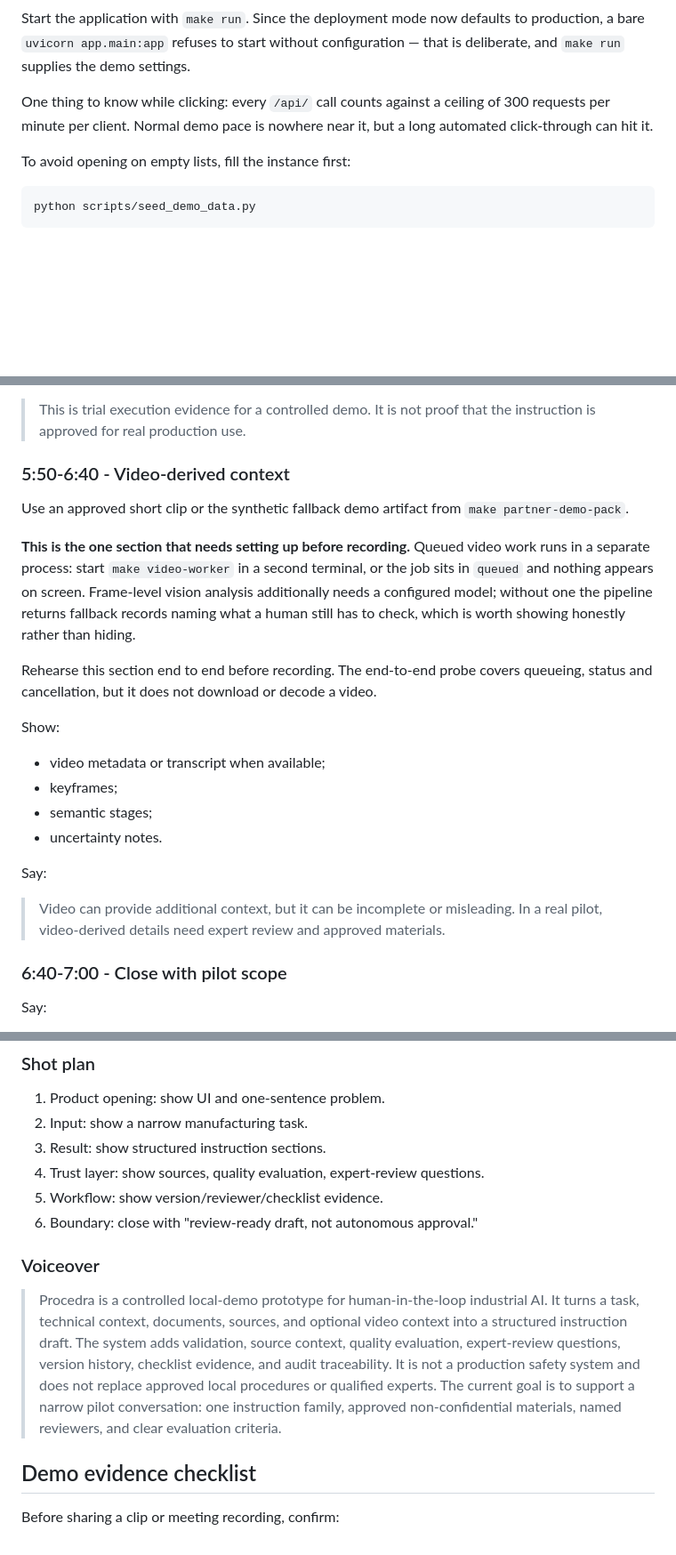
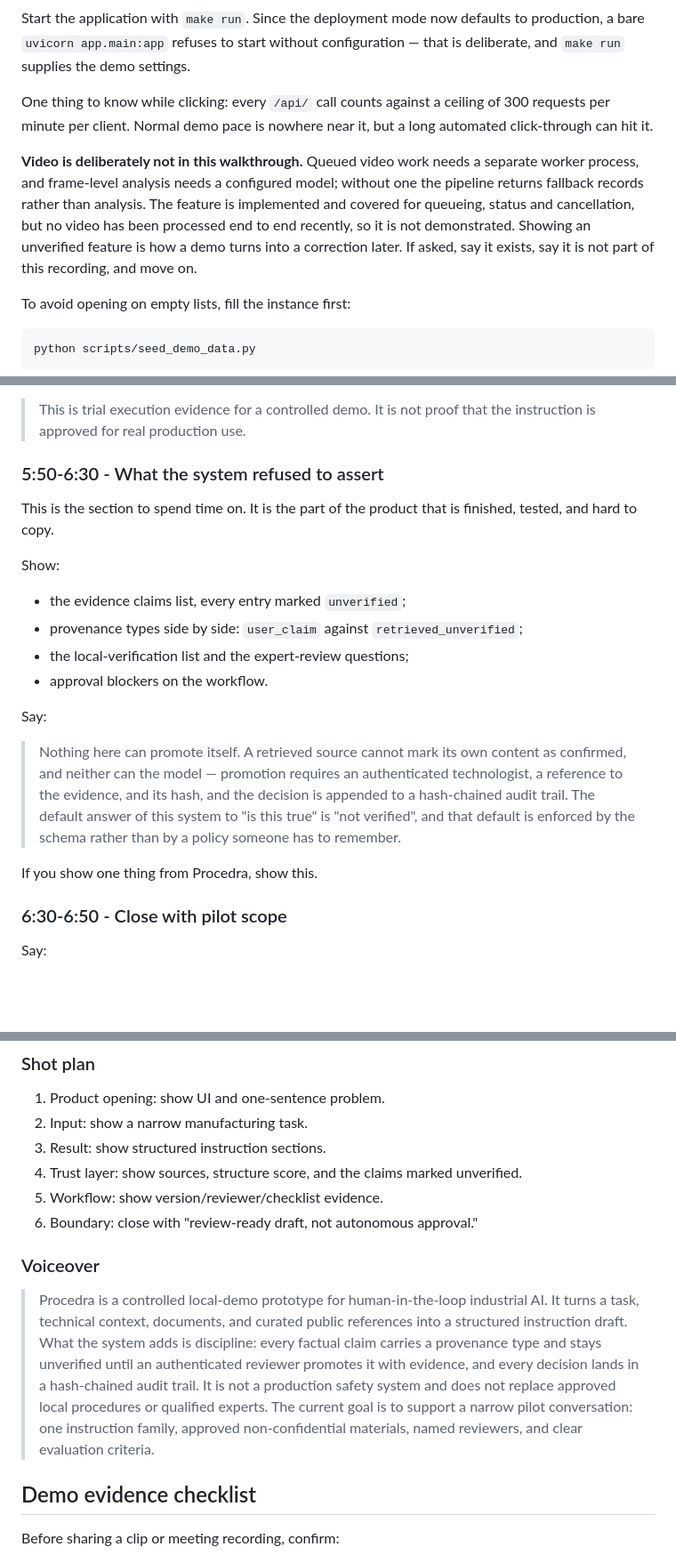
Before and after one commit to skritosss/procedra-industrial-ai, a Markdown page: docs/procedra_demo_script.md, 3 parts joined by grey strips. Shown at 89% size. Drawn GitHub-style; blank space fills up the shorter version.

````diff
--- a/docs/procedra_demo_script.md
+++ b/docs/procedra_demo_script.md
@@ -27,6 +27,14 @@ One thing to know while clicking: every `/api/` call counts against a ceiling of
 300 requests per minute per client. Normal demo pace is nowhere near it, but a
 long automated click-through can hit it.
 
+**Video is deliberately not in this walkthrough.** Queued video work needs a
+separate worker process, and frame-level analysis needs a configured model;
+without one the pipeline returns fallback records rather than analysis. The
+feature is implemented and covered for queueing, status and cancellation, but no
+video has been processed end to end recently, so it is not demonstrated. Showing
+an unverified feature is how a demo turns into a correction later. If asked, say
+it exists, say it is not part of this recording, and move on.
+
 To avoid opening on empty lists, fill the instance first:
 
 ```bash
@@ -160,32 +168,30 @@ Say:
 
 > This is trial execution evidence for a controlled demo. It is not proof that the instruction is approved for real production use.
 
-### 5:50-6:40 - Video-derived context
+### 5:50-6:30 - What the system refused to assert
 
-Use an approved short clip or the synthetic fallback demo artifact from `make partner-demo-pack`.
-
-**This is the one section that needs setting up before recording.** Queued video
-work runs in a separate process: start `make video-worker` in a second terminal,
-or the job sits in `queued` and nothing appears on screen. Frame-level vision
-analysis additionally needs a configured model; without one the pipeline returns
-fallback records naming what a human still has to check, which is worth showing
-honestly rather than hiding.
-
-Rehearse this section end to end before recording. The end-to-end probe covers
-queueing, status and cancellation, but it does not download or decode a video.
+This is the section to spend time on. It is the part of the product that is
+finished, tested, and hard to copy.
 
 Show:
 
-- video metadata or transcript when available;
-- keyframes;
-- semantic stages;
-- uncertainty notes.
+- the evidence claims list, every entry marked `unverified`;
+- provenance types side by side: `user_claim` against `retrieved_unverified`;
+- the local-verification list and the expert-review questions;
+- approval blockers on the workflow.
 
 Say:
 
-> Video can provide additional context, but it can be incomplete or misleading. In a real pilot, video-derived details need expert review and approved materials.
+> Nothing here can promote itself. A retrieved source cannot mark its own content
+> as confirmed, and neither can the model — promotion requires an authenticated
+> technologist, a reference to the evidence, and its hash, and the decision is
+> appended to a hash-chained audit trail. The default answer of this system to
+> "is this true" is "not verified", and that default is enforced by the schema
+> rather than by a policy someone has to remember.
 
-### 6:40-7:00 - Close with pilot scope
+If you show one thing from Procedra, show this.
+
+### 6:30-6:50 - Close with pilot scope
 
 Say:
 
@@ -205,13 +211,13 @@ Use this for LinkedIn, GitHub, or a short portfolio clip.
 1. Product opening: show UI and one-sentence problem.
 2. Input: show a narrow manufacturing task.
 3. Result: show structured instruction sections.
-4. Trust layer: show sources, quality evaluation, expert-review questions.
+4. Trust layer: show sources, structure score, and the claims marked unverified.
 5. Workflow: show version/reviewer/checklist evidence.
 6. Boundary: close with "review-ready draft, not autonomous approval."
 
 ### Voiceover
 
-> Procedra is a controlled local-demo prototype for human-in-the-loop industrial AI. It turns a task, technical context, documents, sources, and optional video context into a structured instruction draft. The system adds validation, source context, quality evaluation, expert-review questions, version history, checklist evidence, and audit traceability. It is not a production safety system and does not replace approved local procedures or qualified experts. The current goal is to support a narrow pilot conversation: one instruction family, approved non-confidential materials, named reviewers, and clear evaluation criteria.
+> Procedra is a controlled local-demo prototype for human-in-the-loop industrial AI. It turns a task, technical context, documents, and curated public references into a structured instruction draft. What the system adds is discipline: every factual claim carries a provenance type and stays unverified until an authenticated reviewer promotes it with evidence, and every decision lands in a hash-chained audit trail. It is not a production safety system and does not replace approved local procedures or qualified experts. The current goal is to support a narrow pilot conversation: one instruction family, approved non-confidential materials, named reviewers, and clear evaluation criteria.
 
 ## Demo evidence checklist
 
````
Also changed, not shown: other parts of docs/procedra_demo_script.md (+1 -1 lines), README.md (+1 -1 lines).
